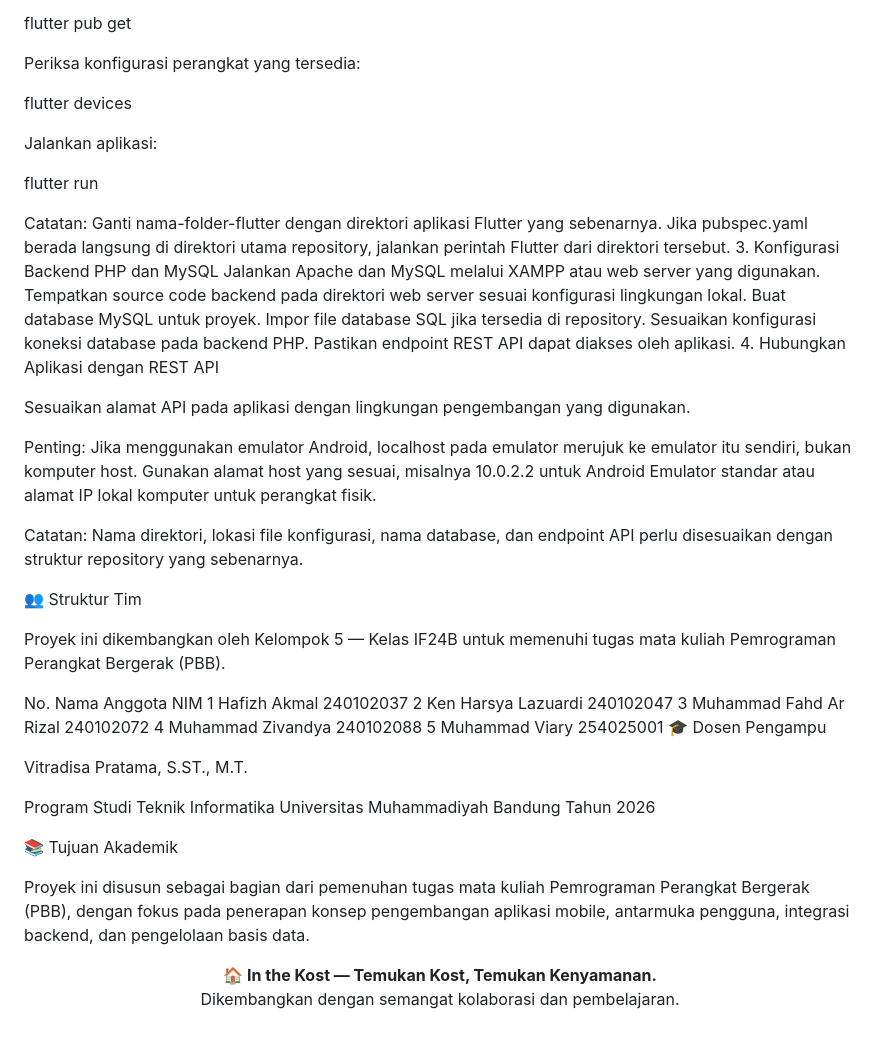
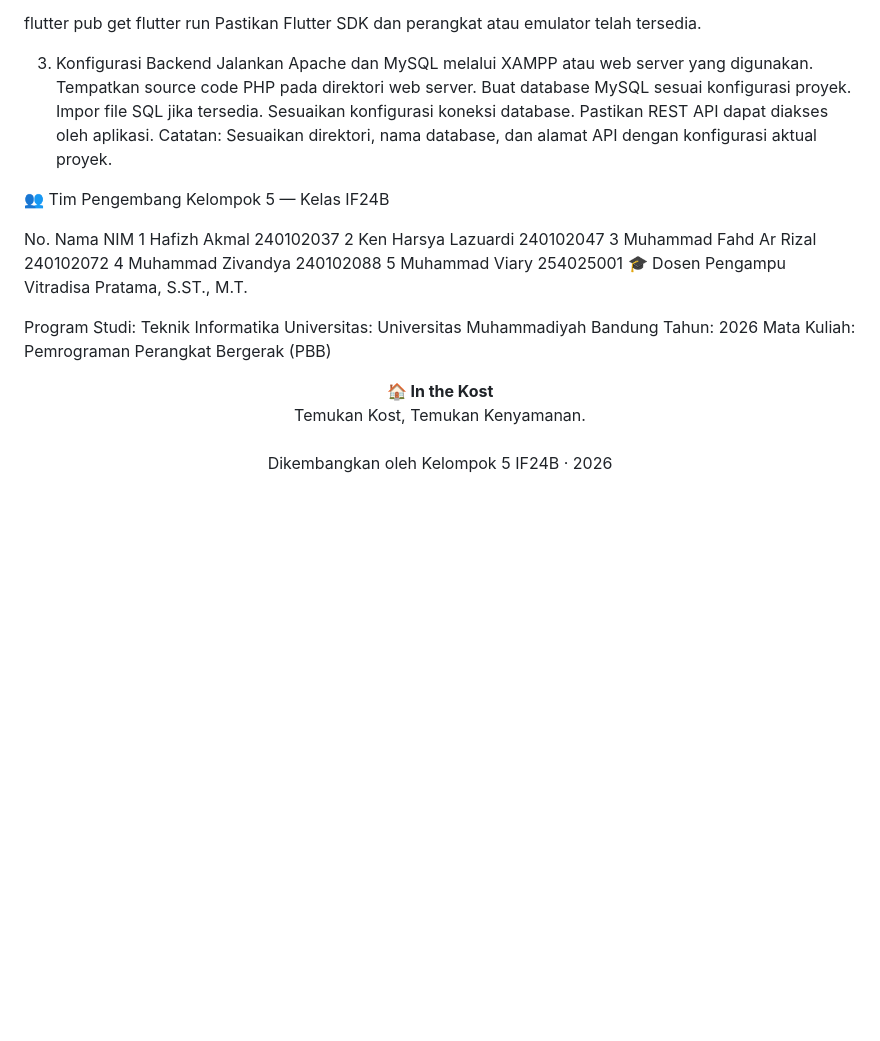
Before and after one commit to Mozithol/In-The-Kost, a Markdown page: README.md, the part around one of its changes. Rendered like a GitHub page; blank space fills up the shorter version.

Commit message:
Revise README for clarity and project details
Updated project description and features in README.

```diff
--- a/README.md
+++ b/README.md
@@ -121,52 +76,31 @@ Unduh seluruh dependensi:
 
 flutter pub get
+flutter run
+Pastikan Flutter SDK dan perangkat atau emulator telah tersedia.
 
+3. Konfigurasi Backend
+Jalankan Apache dan MySQL melalui XAMPP atau web server yang digunakan.
+Tempatkan source code PHP pada direktori web server.
+Buat database MySQL sesuai konfigurasi proyek.
+Impor file SQL jika tersedia.
+Sesuaikan konfigurasi koneksi database.
+Pastikan REST API dapat diakses oleh aplikasi.
+Catatan: Sesuaikan direktori, nama database, dan alamat API dengan konfigurasi aktual proyek.
 
-Periksa konfigurasi perangkat yang tersedia:
+👥 Tim Pengembang
+Kelompok 5 — Kelas IF24B
 
-flutter devices
-
-
-Jalankan aplikasi:
-
-flutter run
-
-Catatan: Ganti nama-folder-flutter dengan direktori aplikasi Flutter yang sebenarnya. Jika pubspec.yaml berada langsung di direktori utama repository, jalankan perintah Flutter dari direktori tersebut.
-3. Konfigurasi Backend PHP dan MySQL
-Jalankan Apache dan MySQL melalui XAMPP atau web server yang digunakan.
-Tempatkan source code backend pada direktori web server sesuai konfigurasi lingkungan lokal.
-Buat database MySQL untuk proyek.
-Impor file database SQL jika tersedia di repository.
-Sesuaikan konfigurasi koneksi database pada backend PHP.
-Pastikan endpoint REST API dapat diakses oleh aplikasi.
-4. Hubungkan Aplikasi dengan REST API
-
-Sesuaikan alamat API pada aplikasi dengan lingkungan pengembangan yang digunakan.
-
-Penting: Jika menggunakan emulator Android, localhost pada emulator merujuk ke emulator itu sendiri, bukan komputer host. Gunakan alamat host yang sesuai, misalnya 10.0.2.2 untuk Android Emulator standar atau alamat IP lokal komputer untuk perangkat fisik.
-
-Catatan: Nama direktori, lokasi file konfigurasi, nama database, dan endpoint API perlu disesuaikan dengan struktur repository yang sebenarnya.
-
-👥 Struktur Tim
-
-Proyek ini dikembangkan oleh Kelompok 5 — Kelas IF24B untuk memenuhi tugas mata kuliah Pemrograman Perangkat Bergerak (PBB).
-
-No.	Nama Anggota	NIM
+No.	Nama	NIM
 1	Hafizh Akmal	240102037
 2	Ken Harsya Lazuardi	240102047
 3	Muhammad Fahd Ar Rizal	240102072
 4	Muhammad Zivandya	240102088
 5	Muhammad Viary	254025001
 🎓 Dosen Pengampu
-
 Vitradisa Pratama, S.ST., M.T.
 
-Program Studi Teknik Informatika
-Universitas Muhammadiyah Bandung
-Tahun 2026
-
-📚 Tujuan Akademik
-
-Proyek ini disusun sebagai bagian dari pemenuhan tugas mata kuliah Pemrograman Perangkat Bergerak (PBB), dengan fokus pada penerapan konsep pengembangan aplikasi mobile, antarmuka pengguna, integrasi backend, dan pengelolaan basis data.
-
-<p align="center"> <b>🏠 In the Kost — Temukan Kost, Temukan Kenyamanan.</b> <br/> Dikembangkan dengan semangat kolaborasi dan pembelajaran. </p>
+Program Studi: Teknik Informatika
+Universitas: Universitas Muhammadiyah Bandung
+Tahun: 2026
+Mata Kuliah: Pemrograman Perangkat Bergerak (PBB)
+<p align="center"> <strong>🏠 In the Kost</strong> <br> Temukan Kost, Temukan Kenyamanan. <br><br> Dikembangkan oleh Kelompok 5 IF24B · 2026 </p>
```
Also changed, not shown: other parts of README.md (+51 -96 lines).
